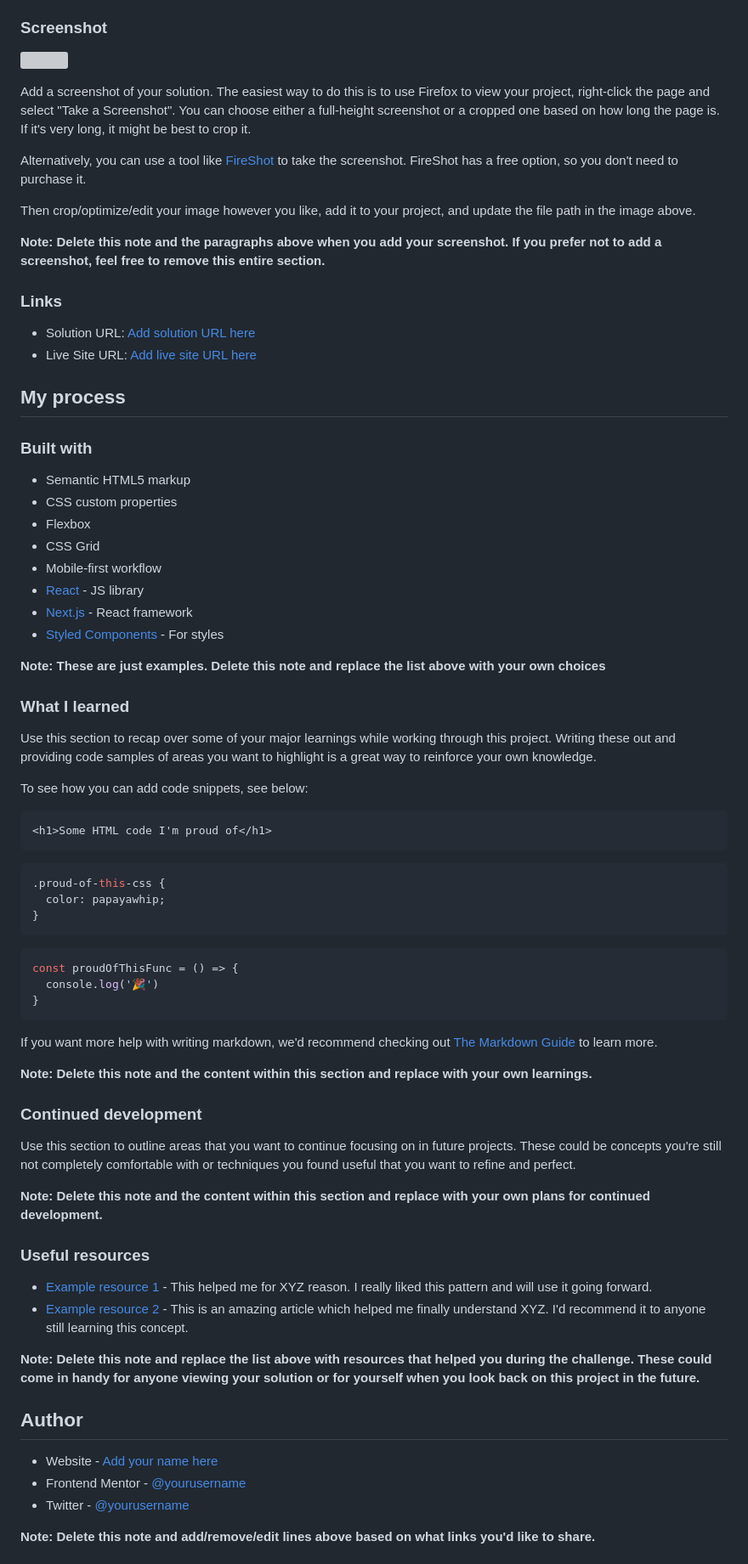
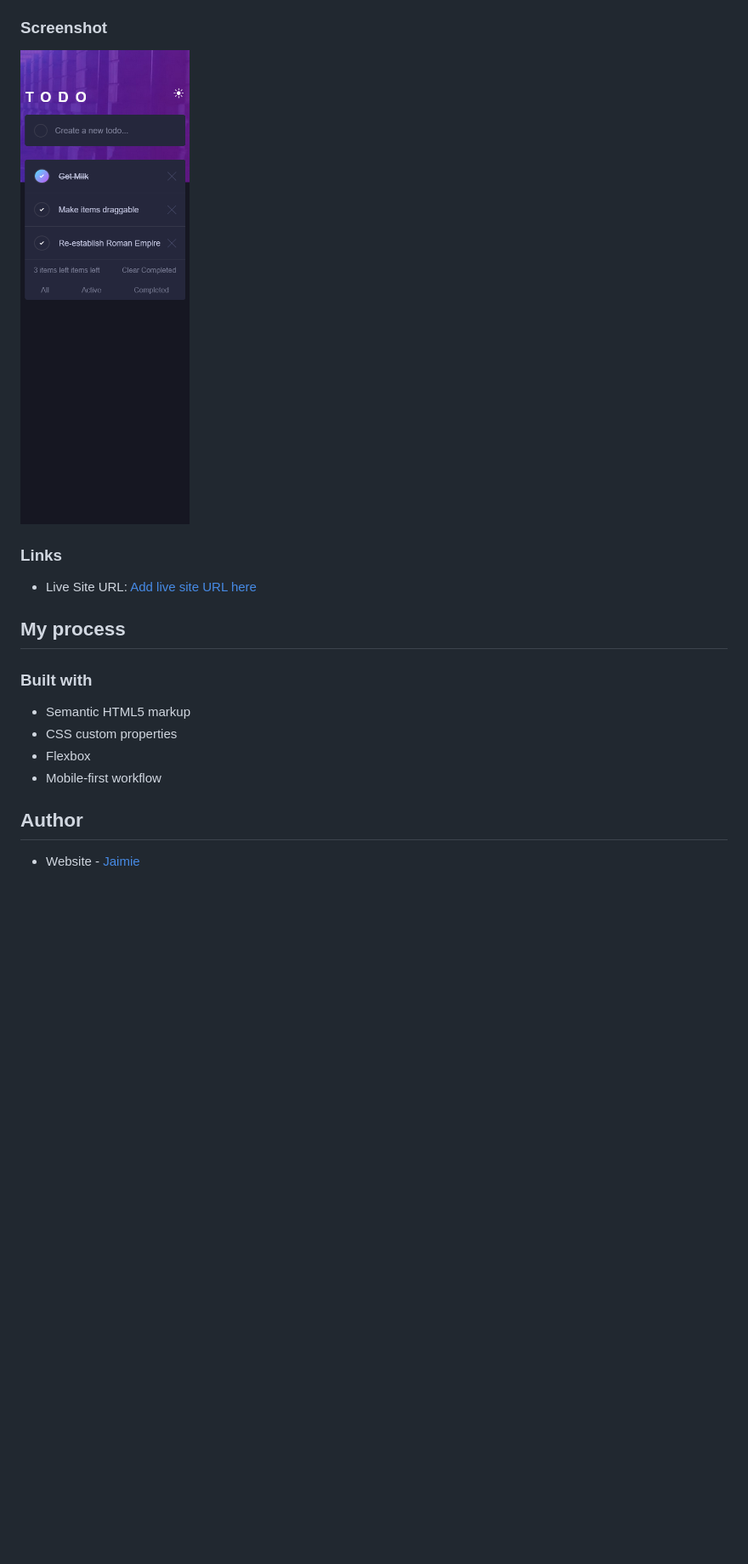
Before and after one commit to Fazyyy/frontendmentor-todo, a Markdown page: README.md, the part around the change printed below. Shown: that part at 85% size. GitHub-like rendering; pictures changed too: screengrab.png (added); blank space fills up the shorter version; grey boxes are pictures that could not be loaded.

````diff
--- a/README.md
+++ b/README.md
@@ -36,20 +34,11 @@ Users should be able to:
 
 ### Screenshot
 
-![](./screenshot.jpg)
-
-Add a screenshot of your solution. The easiest way to do this is to use Firefox to view your project, right-click the page and select "Take a Screenshot". You can choose either a full-height screenshot or a cropped one based on how long the page is. If it's very long, it might be best to crop it.
-
-Alternatively, you can use a tool like [FireShot](https://getfireshot.com/) to take the screenshot. FireShot has a free option, so you don't need to purchase it.
-
-Then crop/optimize/edit your image however you like, add it to your project, and update the file path in the image above.
-
-**Note: Delete this note and the paragraphs above when you add your screenshot. If you prefer not to add a screenshot, feel free to remove this entire section.**
+![](./screengrab.png)
 
 ### Links
 
-- Solution URL: [Add solution URL here](https://your-solution-url.com)
-- Live Site URL: [Add live site URL here](https://your-live-site-url.com)
+- Live Site URL: [Add live site URL here](https://jaimies-todo-list.netlify.app/)
 
 ## My process
 
@@ -58,56 +47,11 @@ Then crop/optimize/edit your image however you like, add it to your project, and
 - Semantic HTML5 markup
 - CSS custom properties
 - Flexbox
-- CSS Grid
 - Mobile-first workflow
-- [React](https://reactjs.org/) - JS library
-- [Next.js](https://nextjs.org/) - React framework
-- [Styled Components](https://styled-components.com/) - For styles
-
-**Note: These are just examples. Delete this note and replace the list above with your own choices**
-
-### What I learned
-
-Use this section to recap over some of your major learnings while working through this project. Writing these out and providing code samples of areas you want to highlight is a great way to reinforce your own knowledge.
-
-To see how you can add code snippets, see below:
-
-```html
-<h1>Some HTML code I'm proud of</h1>
-```
-```css
-.proud-of-this-css {
-  color: papayawhip;
-}
-```
-```js
-const proudOfThisFunc = () => {
-  console.log('🎉')
-}
-```
-
-If you want more help with writing markdown, we'd recommend checking out [The Markdown Guide](https://www.markdownguide.org/) to learn more.
-
-**Note: Delete this note and the content within this section and replace with your own learnings.**
-
-### Continued development
-
-Use this section to outline areas that you want to continue focusing on in future projects. These could be concepts you're still not completely comfortable with or techniques you found useful that you want to refine and perfect.
-
-**Note: Delete this note and the content within this section and replace with your own plans for continued development.**
-
-### Useful resources
-
-- [Example resource 1](https://www.example.com) - This helped me for XYZ reason. I really liked this pattern and will use it going forward.
-- [Example resource 2](https://www.example.com) - This is an amazing article which helped me finally understand XYZ. I'd recommend it to anyone still learning this concept.
-
-**Note: Delete this note and replace the list above with resources that helped you during the challenge. These could come in handy for anyone viewing your solution or for yourself when you look back on this project in the future.**
 
 ## Author
 
-- Website - [Add your name here](https://www.your-site.com)
-- Frontend Mentor - [@yourusername](https://www.frontendmentor.io/profile/yourusername)
-- Twitter - [@yourusername](https://www.twitter.com/yourusername)
+- Website - [Jaimie](https://www.jaimie.uk)
 
-**Note: Delete this note and add/remove/edit lines above based on what links you'd like to share.**
+##
 
````
Also changed, not shown: other parts of README.md (+3 -9 lines).
